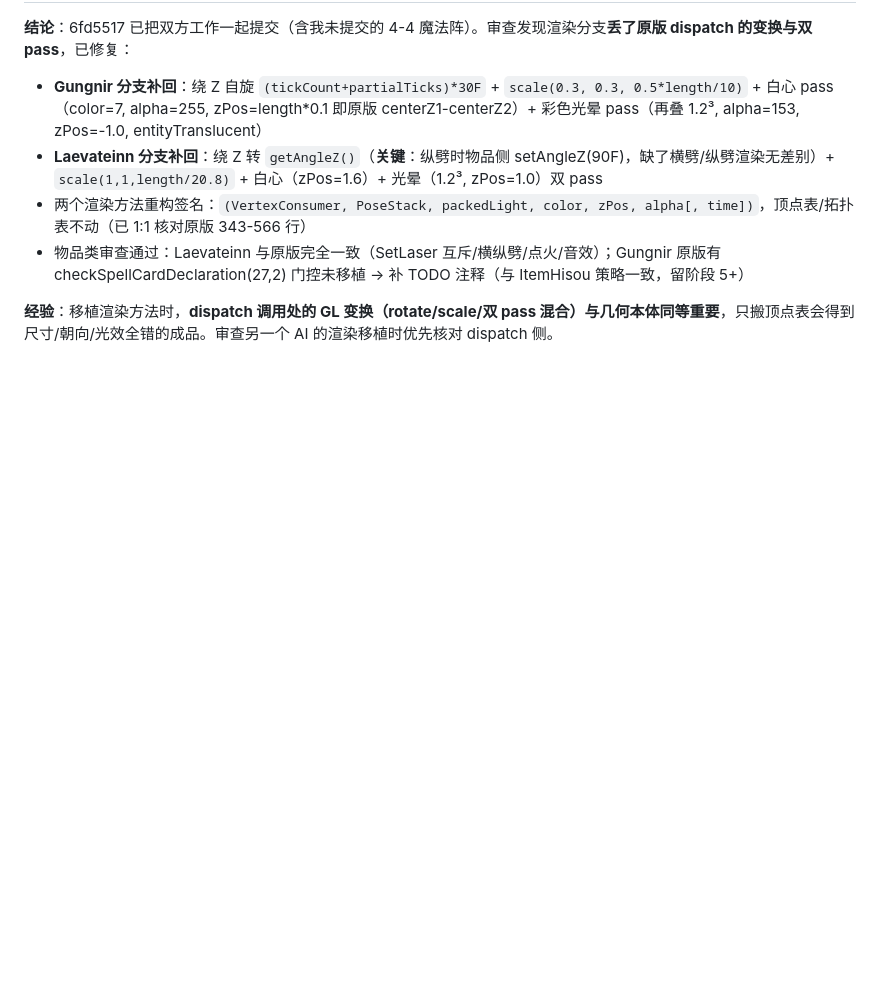
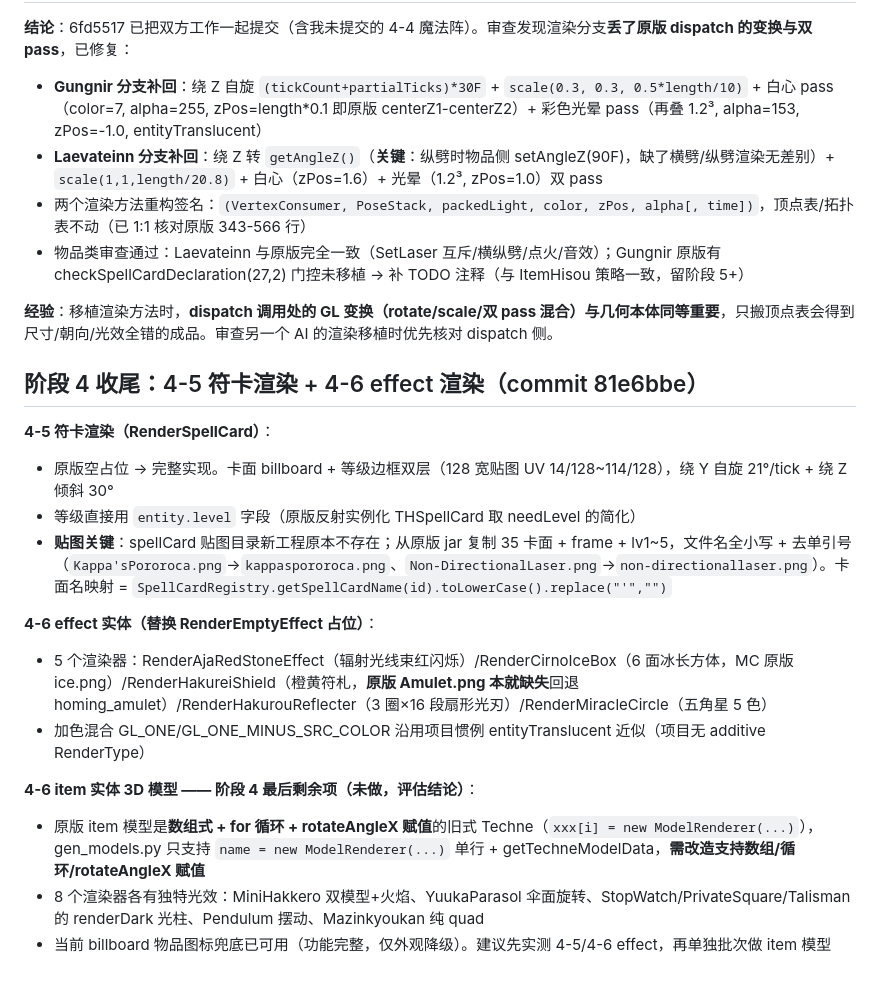
Before and after one commit to EDTmagiclab/thKaguyaMod-Reborn, a Markdown page: .workbuddy/memory/2026-10-15.md, the part around the change. Rendered like a GitHub page; blank space fills up the shorter version.

Commit message:
docs: 更新任务书与记忆（阶段 4 进度：4-5/4-6 effect/4-7 已完成）

```diff
--- a/.workbuddy/memory/2026-10-15.md
+++ b/.workbuddy/memory/2026-10-15.md
@@ -440,3 +440,19 @@ boss（EntityDanmakuMob 子类）→ THKaguyaLib.spellCardDeclaration → Entity
 - 物品类审查通过：Laevateinn 与原版完全一致（SetLaser 互斥/横纵劈/点火/音效）；Gungnir 原版有 checkSpellCardDeclaration(27,2) 门控未移植 → 补 TODO 注释（与 ItemHisou 策略一致，留阶段 5+）
 
 **经验**：移植渲染方法时，**dispatch 调用处的 GL 变换（rotate/scale/双 pass 混合）与几何本体同等重要**，只搬顶点表会得到尺寸/朝向/光效全错的成品。审查另一个 AI 的渲染移植时优先核对 dispatch 侧。
+
+## 阶段 4 收尾：4-5 符卡渲染 + 4-6 effect 渲染（commit 81e6bbe）
+
+**4-5 符卡渲染（RenderSpellCard）**：
+- 原版空占位 → 完整实现。卡面 billboard + 等级边框双层（128 宽贴图 UV 14/128~114/128），绕 Y 自旋 21°/tick + 绕 Z 倾斜 30°
+- 等级直接用 `entity.level` 字段（原版反射实例化 THSpellCard 取 needLevel 的简化）
+- **贴图关键**：spellCard 贴图目录新工程原本不存在；从原版 jar 复制 35 卡面 + frame + lv1~5，文件名全小写 + 去单引号（`Kappa'sPororoca.png`→`kappaspororoca.png`、`Non-DirectionalLaser.png`→`non-directionallaser.png`）。卡面名映射 = `SpellCardRegistry.getSpellCardName(id).toLowerCase().replace("'","")`
+
+**4-6 effect 实体（替换 RenderEmptyEffect 占位）**：
+- 5 个渲染器：RenderAjaRedStoneEffect（辐射光线束红闪烁）/RenderCirnoIceBox（6 面冰长方体，MC 原版 ice.png）/RenderHakureiShield（橙黄符札，**原版 Amulet.png 本就缺失**回退 homing_amulet）/RenderHakurouReflecter（3 圈×16 段扇形光刃）/RenderMiracleCircle（五角星 5 色）
+- 加色混合 GL_ONE/GL_ONE_MINUS_SRC_COLOR 沿用项目惯例 entityTranslucent 近似（项目无 additive RenderType）
+
+**4-6 item 实体 3D 模型 —— 阶段 4 最后剩余项（未做，评估结论）**：
+- 原版 item 模型是**数组式 + for 循环 + rotateAngleX 赋值**的旧式 Techne（`xxx[i] = new ModelRenderer(...)`），gen_models.py 只支持 `name = new ModelRenderer(...)` 单行 + getTechneModelData，**需改造支持数组/循环/rotateAngleX 赋值**
+- 8 个渲染器各有独特光效：MiniHakkero 双模型+火焰、YuukaParasol 伞面旋转、StopWatch/PrivateSquare/Talisman 的 renderDark 光柱、Pendulum 摆动、Mazinkyoukan 纯 quad
+- 当前 billboard 物品图标兜底已可用（功能完整，仅外观降级）。建议先实测 4-5/4-6 effect，再单独批次做 item 模型
```
Also changed, not shown: .workbuddy/memory/MEMORY.md (+1 -1 lines), 移植任务书.md (+5 -5 lines).
